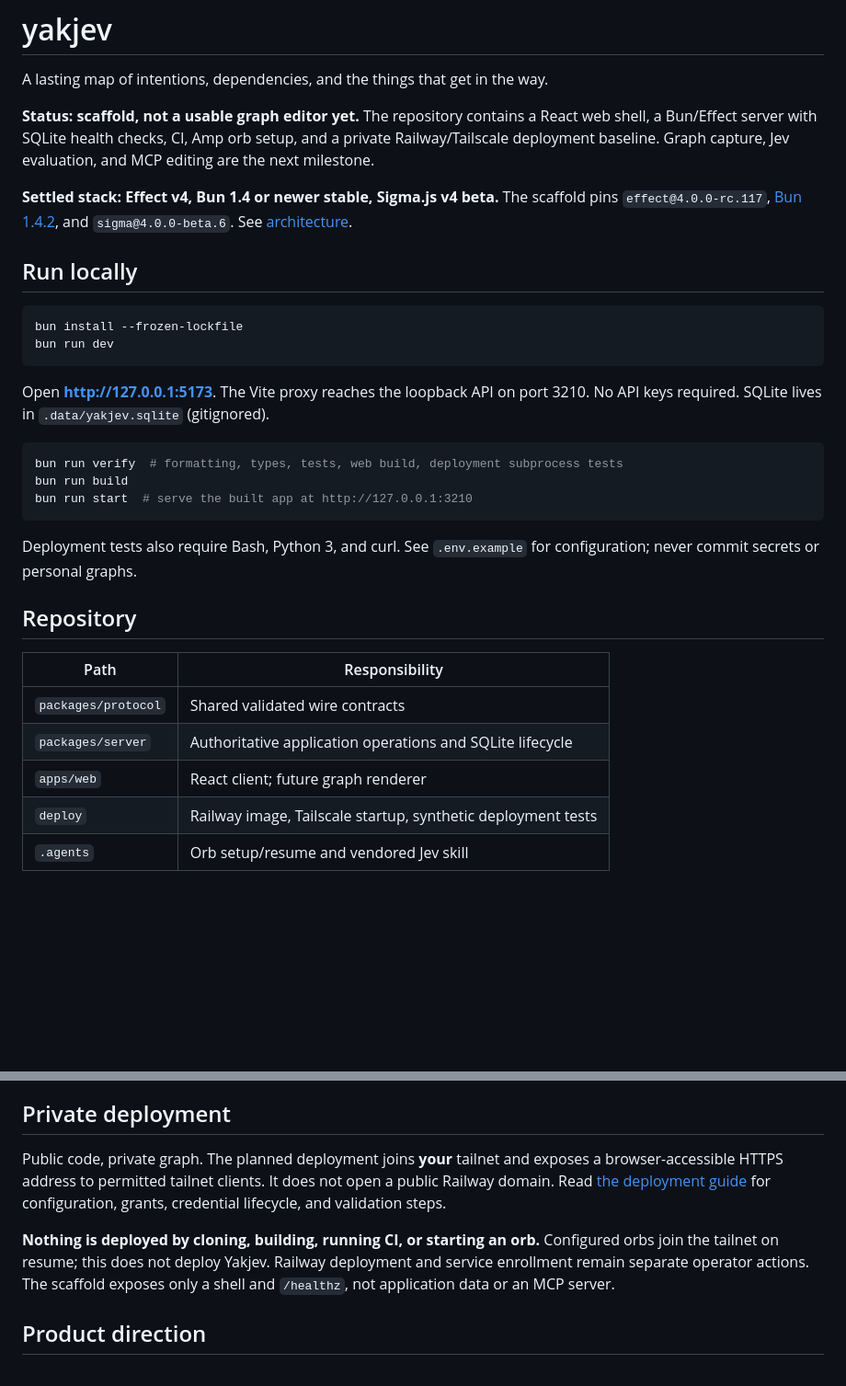
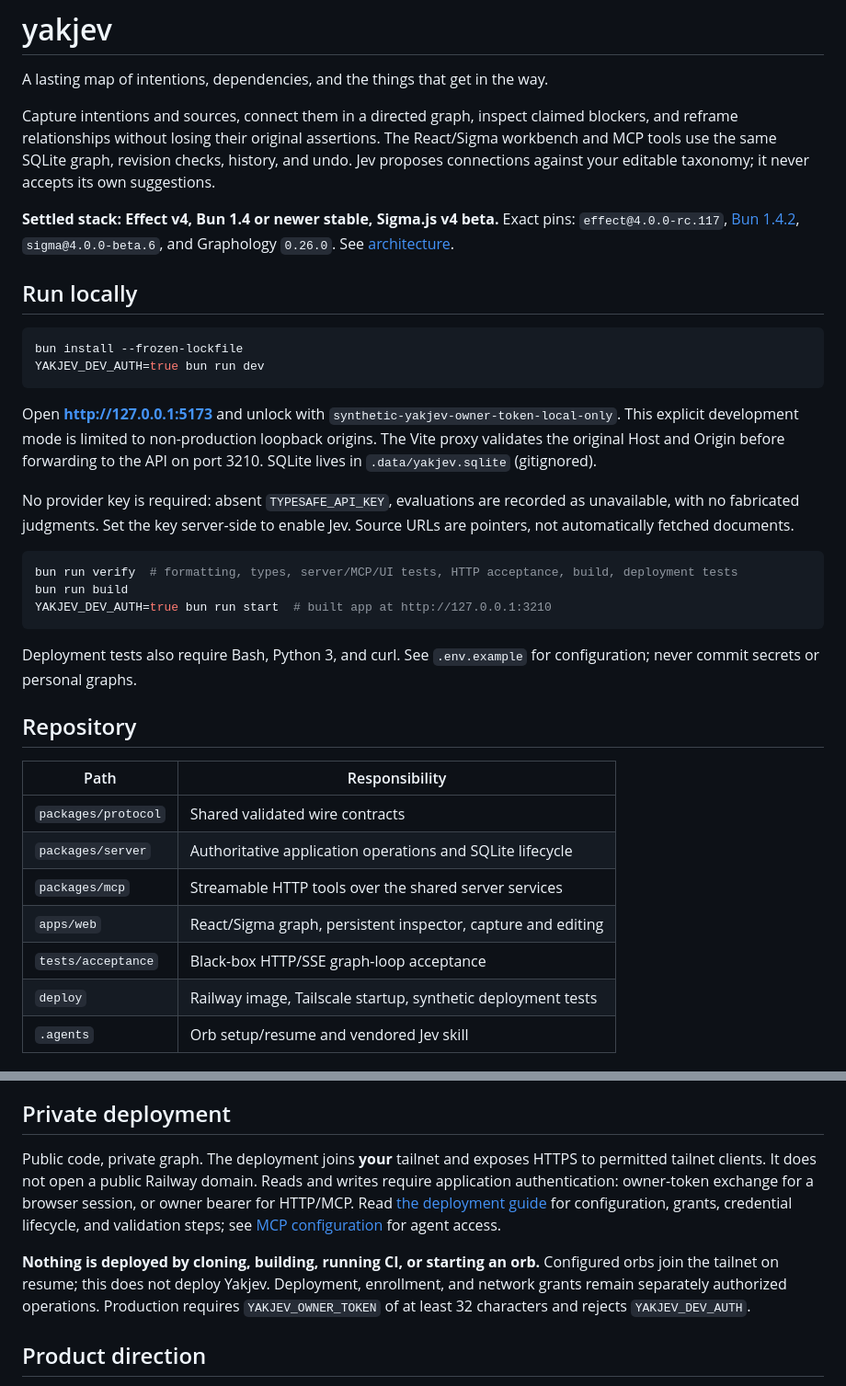
Before and after one commit to skastr0/yakjev, a Markdown page: README.md, 2 parts joined by grey strips. Shown at 92% size. GitHub-like rendering; blank space fills up the shorter version.

Commit message:
docs: describe the shared graph workbench and operations
Amp-Thread-ID: https://ampcode.com/threads/T-01a0c6ac-86bb-748d-916c-eae69d3cb5b9
Co-authored-by: Guilherme Castro <skastr052@gmail.com>

````diff
--- a/README.md
+++ b/README.md
@@ -2,23 +2,25 @@
 
 A lasting map of intentions, dependencies, and the things that get in the way.
 
-**Status: scaffold, not a usable graph editor yet.** The repository contains a React web shell, a Bun/Effect server with SQLite health checks, CI, Amp orb setup, and a private Railway/Tailscale deployment baseline. Graph capture, Jev evaluation, and MCP editing are the next milestone.
+Capture intentions and sources, connect them in a directed graph, inspect claimed blockers, and reframe relationships without losing their original assertions. The React/Sigma workbench and MCP tools use the same SQLite graph, revision checks, history, and undo. Jev proposes connections against your editable taxonomy; it never accepts its own suggestions.
 
-**Settled stack: Effect v4, Bun 1.4 or newer stable, Sigma.js v4 beta.** The scaffold pins `effect@4.0.0-rc.117`, [Bun 1.4.2](https://bun.com), and `sigma@4.0.0-beta.6`. See [architecture](docs/architecture.md#settled-stack-migration-comes-first).
+**Settled stack: Effect v4, Bun 1.4 or newer stable, Sigma.js v4 beta.** Exact pins: `effect@4.0.0-rc.117`, [Bun 1.4.2](https://bun.com), `sigma@4.0.0-beta.6`, and Graphology `0.26.0`. See [architecture](docs/architecture.md).
 
 ## Run locally
 
 ```sh
 bun install --frozen-lockfile
-bun run dev
+YAKJEV_DEV_AUTH=true bun run dev
 ```
 
-Open **http://127.0.0.1:5173**. The Vite proxy reaches the loopback API on port 3210. No API keys required. SQLite lives in `.data/yakjev.sqlite` (gitignored).
+Open **http://127.0.0.1:5173** and unlock with `synthetic-yakjev-owner-token-local-only`. This explicit development mode is limited to non-production loopback origins. The Vite proxy validates the original Host and Origin before forwarding to the API on port 3210. SQLite lives in `.data/yakjev.sqlite` (gitignored).
+
+No provider key is required: absent `TYPESAFE_API_KEY`, evaluations are recorded as unavailable, with no fabricated judgments. Set the key server-side to enable Jev. Source URLs are pointers, not automatically fetched documents.
 
 ```sh
-bun run verify  # formatting, types, tests, web build, deployment subprocess tests
+bun run verify  # formatting, types, server/MCP/UI tests, HTTP acceptance, build, deployment tests
 bun run build
-bun run start  # serve the built app at http://127.0.0.1:3210
+YAKJEV_DEV_AUTH=true bun run start  # built app at http://127.0.0.1:3210
 ```
 
 Deployment tests also require Bash, Python 3, and curl. See `.env.example` for configuration; never commit secrets or personal graphs.
@@ -29,7 +31,9 @@ Deployment tests also require Bash, Python 3, and curl. See `.env.example` for c
 | ------------------- | ------------------------------------------------------------ |
 | `packages/protocol` | Shared validated wire contracts                              |
 | `packages/server`   | Authoritative application operations and SQLite lifecycle    |
-| `apps/web`          | React client; future graph renderer                          |
+| `packages/mcp`      | Streamable HTTP tools over the shared server services        |
+| `apps/web`          | React/Sigma graph, persistent inspector, capture and editing |
+| `tests/acceptance`  | Black-box HTTP/SSE graph-loop acceptance                     |
 | `deploy`            | Railway image, Tailscale startup, synthetic deployment tests |
 | `.agents`           | Orb setup/resume and vendored Jev skill                      |
 
@@ -41,9 +45,9 @@ The official TypeSafe skill is vendored in `.agents/skills/typesafe-ai`, with it
 
 ## Private deployment
 
-Public code, private graph. The planned deployment joins **your** tailnet and exposes a browser-accessible HTTPS address to permitted tailnet clients. It does not open a public Railway domain. Read [the deployment guide](docs/deployment.md) for configuration, grants, credential lifecycle, and validation steps.
+Public code, private graph. The deployment joins **your** tailnet and exposes HTTPS to permitted tailnet clients. It does not open a public Railway domain. Reads and writes require application authentication: owner-token exchange for a browser session, or owner bearer for HTTP/MCP. Read [the deployment guide](docs/deployment.md) for configuration, grants, credential lifecycle, and validation steps; see [MCP configuration](docs/mcp.md) for agent access.
 
-**Nothing is deployed by cloning, building, running CI, or starting an orb.** Configured orbs join the tailnet on resume; this does not deploy Yakjev. Railway deployment and service enrollment remain separate operator actions. The scaffold exposes only a shell and `/healthz`, not application data or an MCP server.
+**Nothing is deployed by cloning, building, running CI, or starting an orb.** Configured orbs join the tailnet on resume; this does not deploy Yakjev. Deployment, enrollment, and network grants remain separately authorized operations. Production requires `YAKJEV_OWNER_TOKEN` of at least 32 characters and rejects `YAKJEV_DEV_AUTH`.
 
 ## Product direction
 
````
Also changed, not shown: AGENTS.md (+3 -3 lines), docs/architecture.md (+29 -14 lines).
